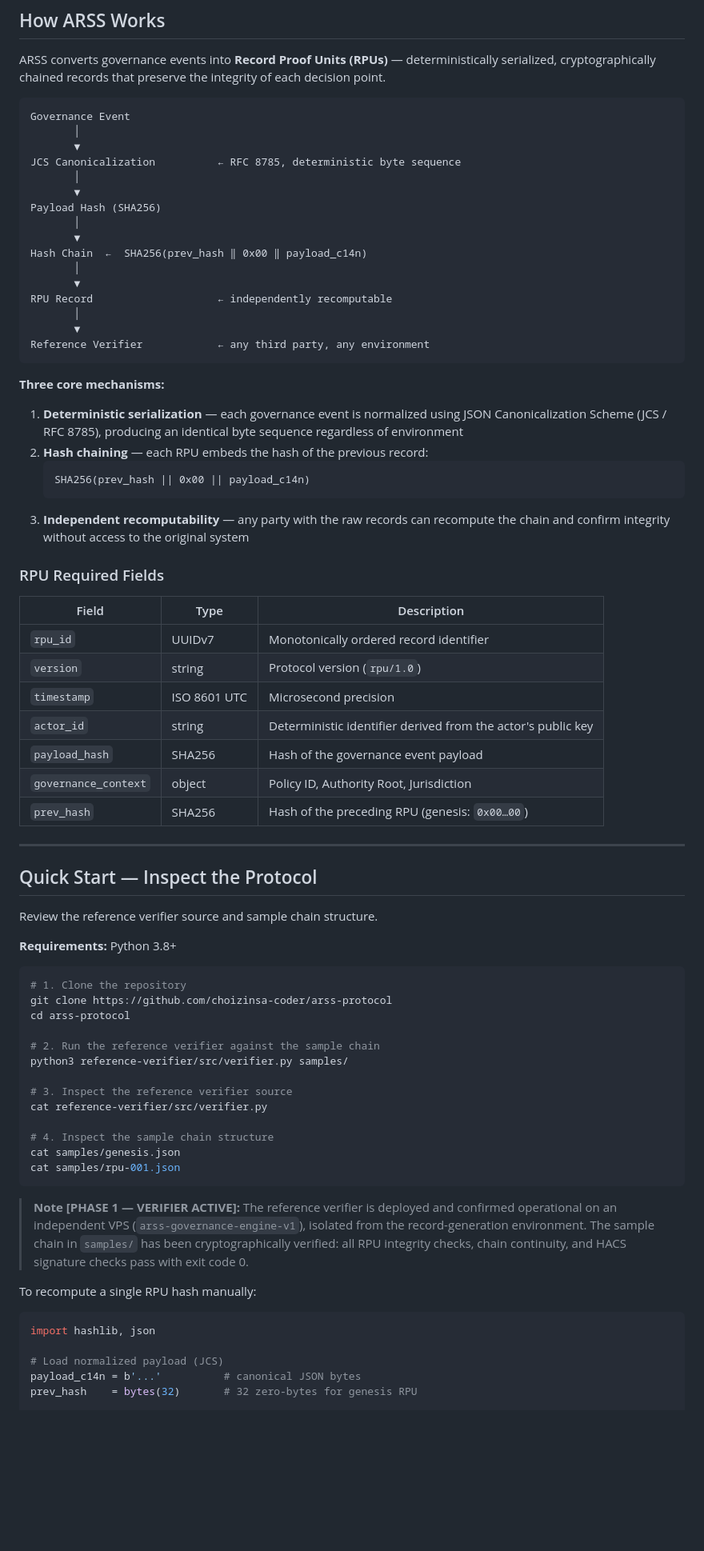
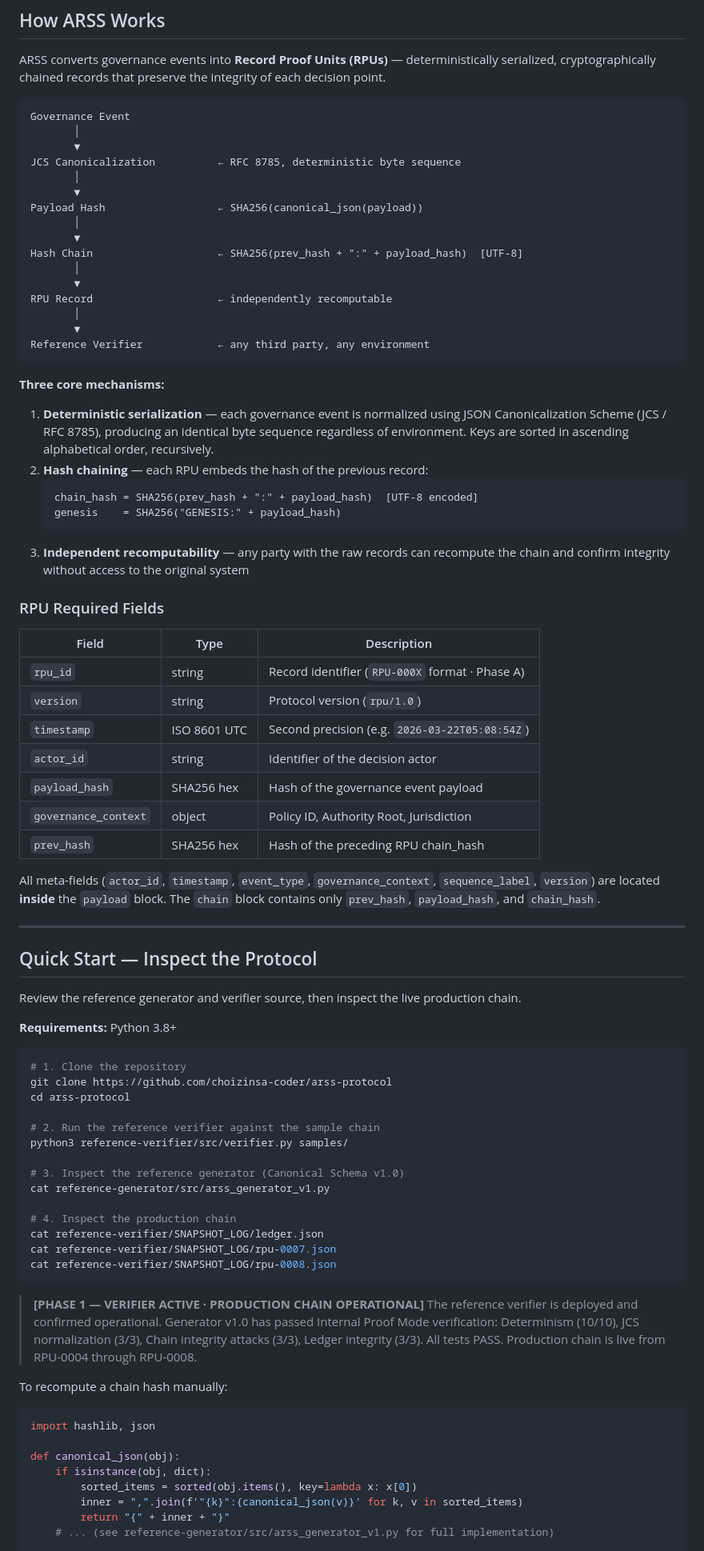
Before and after one commit to choizinsa-coder/arss-protocol, a Markdown page: README.md, the part around one of its changes. Shown at 80% size. Rendered like a GitHub page; blank space fills up the shorter version.

````diff
--- a/README.md
+++ b/README.md
@@ -31,10 +31,10 @@ Governance Event
 JCS Canonicalization          ← RFC 8785, deterministic byte sequence
        │
        ▼
-Payload Hash (SHA256)
+Payload Hash                  ← SHA256(canonical_json(payload))
        │
        ▼
-Hash Chain  ←  SHA256(prev_hash ‖ 0x00 ‖ payload_c14n)
+Hash Chain                    ← SHA256(prev_hash + ":" + payload_hash)  [UTF-8]
        │
        ▼
 RPU Record                    ← independently recomputable
@@ -45,10 +45,11 @@ Reference Verifier            ← any third party, any environment
 
 **Three core mechanisms:**
 
-1. **Deterministic serialization** — each governance event is normalized using JSON Canonicalization Scheme (JCS / RFC 8785), producing an identical byte sequence regardless of environment
+1. **Deterministic serialization** — each governance event is normalized using JSON Canonicalization Scheme (JCS / RFC 8785), producing an identical byte sequence regardless of environment. Keys are sorted in ascending alphabetical order, recursively.
 2. **Hash chaining** — each RPU embeds the hash of the previous record:
    ```
-   SHA256(prev_hash || 0x00 || payload_c14n)
+   chain_hash = SHA256(prev_hash + ":" + payload_hash)  [UTF-8 encoded]
+   genesis    = SHA256("GENESIS:" + payload_hash)
    ```
 3. **Independent recomputability** — any party with the raw records can recompute the chain and confirm integrity without access to the original system
 
@@ -56,19 +57,21 @@ Reference Verifier            ← any third party, any environment
 
 | Field | Type | Description |
 |---|---|---|
-| `rpu_id` | UUIDv7 | Monotonically ordered record identifier |
+| `rpu_id` | string | Record identifier (`RPU-000X` format · Phase A) |
 | `version` | string | Protocol version (`rpu/1.0`) |
-| `timestamp` | ISO 8601 UTC | Microsecond precision |
-| `actor_id` | string | Deterministic identifier derived from the actor's public key |
-| `payload_hash` | SHA256 | Hash of the governance event payload |
+| `timestamp` | ISO 8601 UTC | Second precision (e.g. `2026-03-22T05:08:54Z`) |
+| `actor_id` | string | Identifier of the decision actor |
+| `payload_hash` | SHA256 hex | Hash of the governance event payload |
 | `governance_context` | object | Policy ID, Authority Root, Jurisdiction |
-| `prev_hash` | SHA256 | Hash of the preceding RPU (genesis: `0x00…00`) |
+| `prev_hash` | SHA256 hex | Hash of the preceding RPU chain_hash |
+
+All meta-fields (`actor_id`, `timestamp`, `event_type`, `governance_context`, `sequence_label`, `version`) are located **inside** the `payload` block. The `chain` block contains only `prev_hash`, `payload_hash`, and `chain_hash`.
 
 ---
 
 ## Quick Start — Inspect the Protocol
 
-Review the reference verifier source and sample chain structure.
+Review the reference generator and verifier source, then inspect the live production chain.
 
 **Requirements:** Python 3.8+
 
@@ -80,25 +83,30 @@ cd arss-protocol
 # 2. Run the reference verifier against the sample chain
 python3 reference-verifier/src/verifier.py samples/
 
-# 3. Inspect the reference verifier source
-cat reference-verifier/src/verifier.py
+# 3. Inspect the reference generator (Canonical Schema v1.0)
+cat reference-generator/src/arss_generator_v1.py
 
-# 4. Inspect the sample chain structure
-cat samples/genesis.json
-cat samples/rpu-001.json
+# 4. Inspect the production chain
+cat reference-verifier/SNAPSHOT_LOG/ledger.json
+cat reference-verifier/SNAPSHOT_LOG/rpu-0007.json
+cat reference-verifier/SNAPSHOT_LOG/rpu-0008.json
 ```
 
-> **Note [PHASE 1 — VERIFIER ACTIVE]:** The reference verifier is deployed and confirmed operational
-> on an independent VPS (`arss-governance-engine-v1`), isolated from the record-generation environment.
-> The sample chain in `samples/` has been cryptographically verified: all RPU integrity checks,
-> chain continuity, and HACS signature checks pass with exit code 0.
+> **[PHASE 1 — VERIFIER ACTIVE · PRODUCTION CHAIN OPERATIONAL]**
+> The reference verifier is deployed and confirmed operational.
+> Generator v1.0 has passed Internal Proof Mode verification:
+> Determinism (10/10), JCS normalization (3/3), Chain integrity attacks (3/3), Ledger integrity (3/3).
+> All tests PASS. Production chain is live from RPU-0004 through RPU-0008.
 
-To recompute a single RPU hash manually:
+To recompute a chain hash manually:
 
 ```python
 import hashlib, json
 
-# Load normalized payload (JCS)
-payload_c14n = b'...'          # canonical JSON bytes
-prev_hash    = bytes(32)       # 32 zero-bytes for genesis RPU
+def canonical_json(obj):
+    if isinstance(obj, dict):
+        sorted_items = sorted(obj.items(), key=lambda x: x[0])
+        inner = ",".join(f'"{k}":{canonical_json(v)}' for k, v in sorted_items)
+        return "{" + inner + "}"
+    # ... (see reference-generator/src/arss_generator_v1.py for full implementation)
 
````
Also changed, not shown: other parts of README.md (+48 -31 lines).
